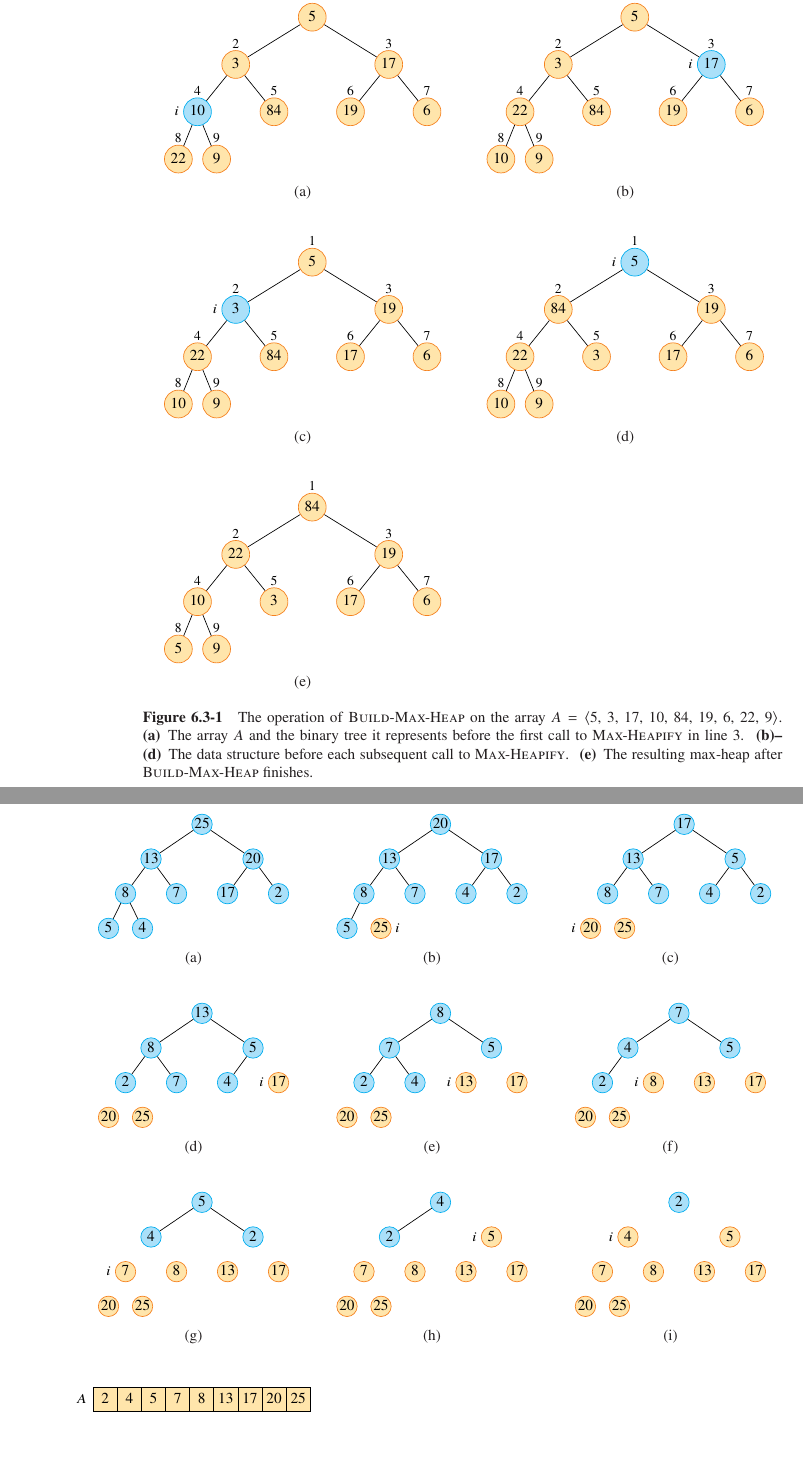
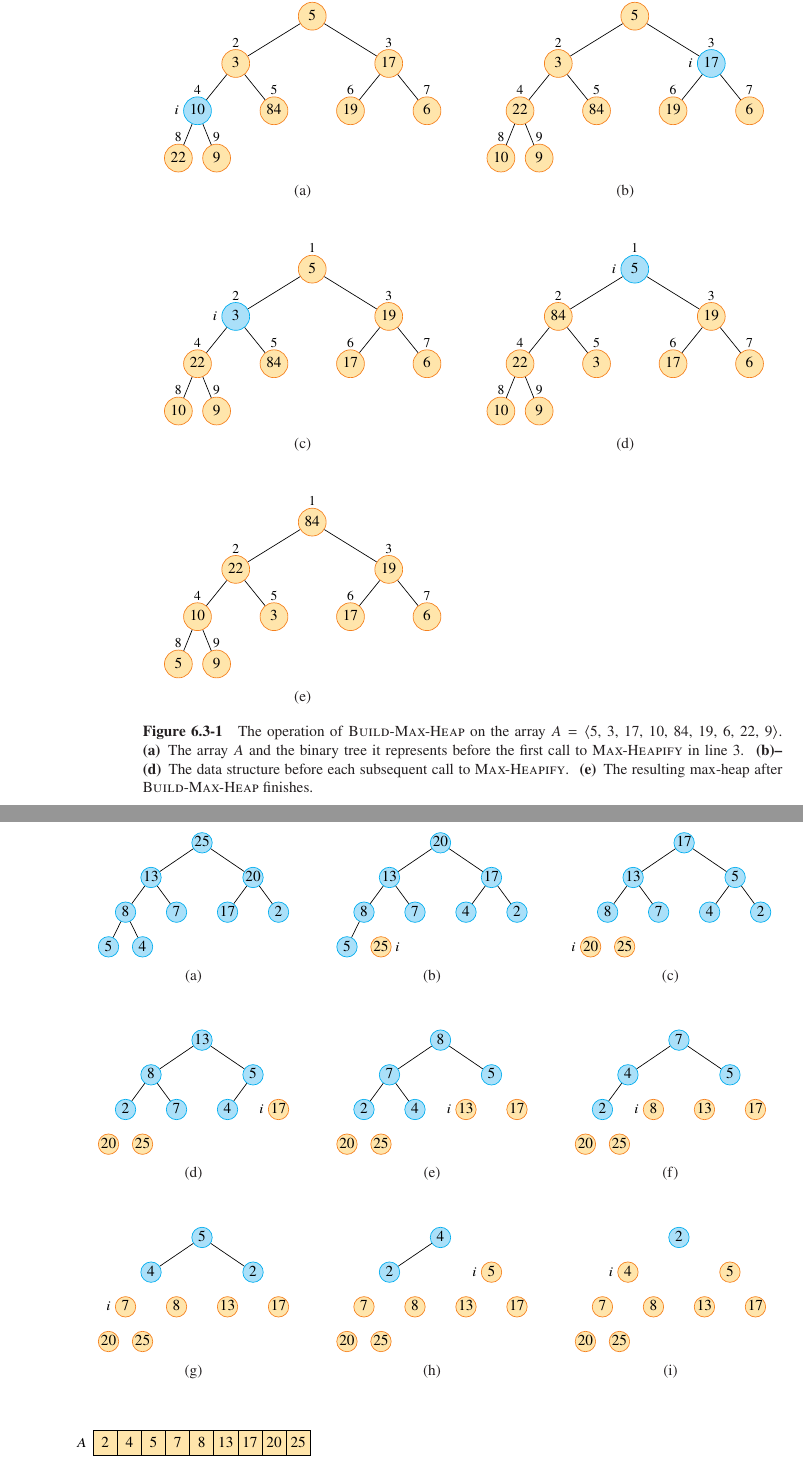
Before and after one commit to wojtask/clrs4e-solutions, a LaTeX thesis (clrs4e-solutions.tex, which reads chapter6/sections/3/1.tex, chapter6/sections/4/1.tex): two parts of pages 149 and 150 of 216, joined at a grey line, cut so that both start at the same text. Compiled offline with pdfLaTeX; a missing font is replaced by an installed copy or a similar font.

Commit message:
minor improvements in subfigure spacing

```diff
--- a/chapter6/sections/3/1.tex
+++ b/chapter6/sections/3/1.tex
@@ -1,12 +1,11 @@
 See \refFigure{6.3-1}.
 \begin{figure}[htb]
-    \captionsetup[subfigure]{}
     \subcaptionbox{\label{fig:6.3-1a}}[0.5\textwidth]{\subimport{figures/1/}{a.tikz}}
     \subcaptionbox{\label{fig:6.3-1b}}[0.5\textwidth]{\subimport{figures/1/}{b.tikz}}
-    \par\vspace{7mm}
+    \par\vspace{1.5\vertexsize}
     \subcaptionbox{\label{fig:6.3-1c}}[0.5\textwidth]{\subimport{figures/1/}{c.tikz}}
     \subcaptionbox{\label{fig:6.3-1d}}[0.5\textwidth]{\subimport{figures/1/}{d.tikz}}
-    \par\vspace{7mm}
+    \par\vspace{1.5\vertexsize}
     \subcaptionbox{\label{fig:6.3-1e}}[0.5\textwidth]{\subimport{figures/1/}{e.tikz}}
     \caption{The operation of \proc{Build-Max-Heap} on the array $A=\langle$5, 3, 17, 10, 84, 19, 6, 22, 9$\rangle$.\,
     \textbf{(a)}\, The array $A$ and the binary tree it represents before the first call to \proc{Max-Heapify} in line 3.\,
--- a/chapter6/sections/4/1.tex
+++ b/chapter6/sections/4/1.tex
@@ -6,15 +6,15 @@ See \refFigure{6.4-1}.
         \subcaptionbox{\label{fig:6.4-1a}}[0.33\figurewidth]{\subimport{figures/1/}{a.tikz}}
         \subcaptionbox{\label{fig:6.4-1b}}[0.33\figurewidth]{\subimport{figures/1/}{b.tikz}}
         \subcaptionbox{\label{fig:6.4-1c}}[0.33\figurewidth]{\subimport{figures/1/}{c.tikz}}
-        \par\vspace{4ex}
+        \par\vspace{1.5\vertexsize}
         \subcaptionbox{\label{fig:6.4-1d}}[0.33\figurewidth]{\subimport{figures/1/}{d.tikz}}
         \subcaptionbox{\label{fig:6.4-1e}}[0.33\figurewidth]{\subimport{figures/1/}{e.tikz}}
         \subcaptionbox{\label{fig:6.4-1f}}[0.33\figurewidth]{\subimport{figures/1/}{f.tikz}}
-        \par\vspace{4ex}
+        \par\vspace{1.5\vertexsize}
         \subcaptionbox{\label{fig:6.4-1g}}[0.33\figurewidth]{\subimport{figures/1/}{g.tikz}}
         \subcaptionbox{\label{fig:6.4-1h}}[0.33\figurewidth]{\subimport{figures/1/}{h.tikz}}
         \subcaptionbox{\label{fig:6.4-1i}}[0.33\figurewidth]{\subimport{figures/1/}{i.tikz}}
-        \par\vspace{4ex}
+        \par\vspace{1.5\vertexsize}
         \subcaptionbox{\label{fig:6.4-1j}}[0.33\figurewidth]{\subimport{figures/1/}{j.tikz}}
     \end{minipage}
     \caption{The operation of \proc{Heapsort} on the array $A=\langle$5, 13, 2, 25, 7, 17, 20, 8, 4$\rangle$.\,
--- a/clrs4e-solutions.tex
+++ b/clrs4e-solutions.tex
@@ -332,7 +332,7 @@
     red vertex/.style = {vertex, fill=red, draw=darkred},
     cell/.style = {element, draw, minimum size=\cellsize},
     array/.style = {matrix of nodes, column sep=-\pgflinewidth, row 1/.style={nodes=cell}, nodes in empty cells},
-    indexed array/.style = {matrix of nodes, column sep=-\pgflinewidth, row 1/.style={nodes=index, row sep=.5ex}, row 2/.style={nodes=cell}, nodes in empty cells},
+    indexed array/.style = {matrix of nodes, column sep=-\pgflinewidth, row 1/.style={nodes=index, row sep=.15\cellsize}, row 2/.style={nodes=cell}, nodes in empty cells},
     level/.style = {level distance=1.7\vertexsize, sibling distance=11\vertexsize/2^#1},
     transition edge/.style n args = {3}{decorate, decoration={show path construction,
         lineto code={
```
Also changed, not shown: chapter2/sections/1/1.tex (+1 -1 lines), chapter6/problems/1/a.tex (+0 -1 lines), chapter6/sections/2/1.tex (+1 -2 lines), chapter6/sections/5/1.tex (+0 -1 lines), chapter6/sections/5/2.tex (+1 -2 lines).
